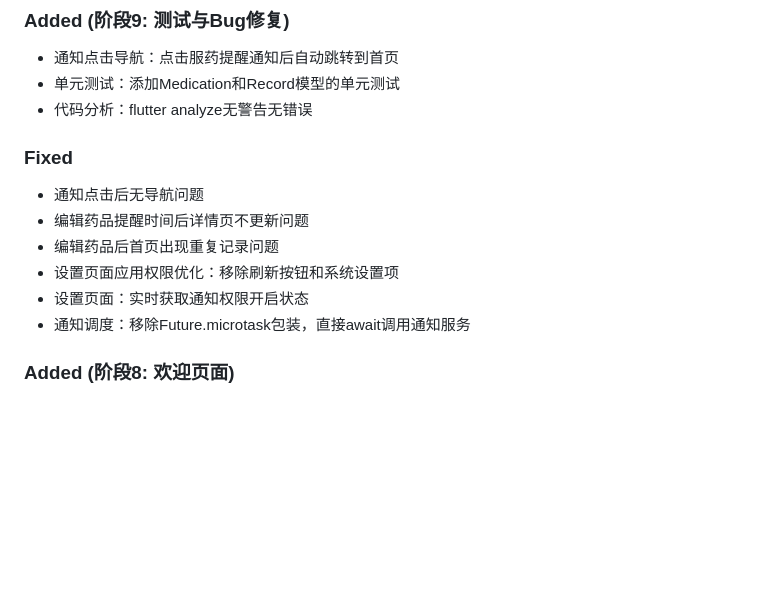
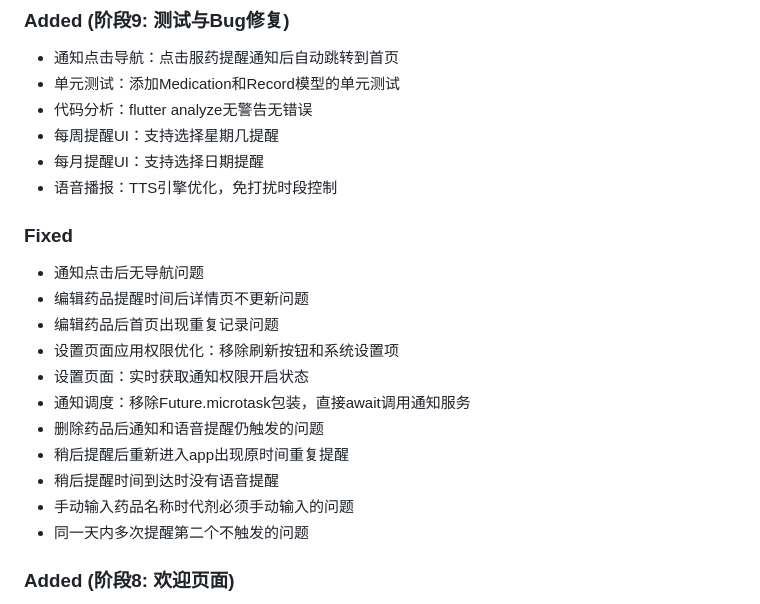
Before and after one commit to Jeremyvcder/medreminder, a Markdown page: CHANGELOG.md, the part around the change. Drawn GitHub-style; blank space fills up the shorter version.

Commit message:
docs: 更新CHANGELOG.md

```diff
--- a/CHANGELOG.md
+++ b/CHANGELOG.md
@@ -11,6 +11,9 @@ and this project adheres to [Semantic Versioning](https://semver.org/spec/v2.0.0
 - 通知点击导航：点击服药提醒通知后自动跳转到首页
 - 单元测试：添加Medication和Record模型的单元测试
 - 代码分析：flutter analyze无警告无错误
+- 每周提醒UI：支持选择星期几提醒
+- 每月提醒UI：支持选择日期提醒
+- 语音播报：TTS引擎优化，免打扰时段控制
 
 ### Fixed
 - 通知点击后无导航问题
@@ -19,6 +22,11 @@ and this project adheres to [Semantic Versioning](https://semver.org/spec/v2.0.0
 - 设置页面应用权限优化：移除刷新按钮和系统设置项
 - 设置页面：实时获取通知权限开启状态
 - 通知调度：移除Future.microtask包装，直接await调用通知服务
+- 删除药品后通知和语音提醒仍触发的问题
+- 稍后提醒后重新进入app出现原时间重复提醒
+- 稍后提醒时间到达时没有语音提醒
+- 手动输入药品名称时代剂必须手动输入的问题
+- 同一天内多次提醒第二个不触发的问题
 
 ### Added (阶段8: 欢迎页面)
 - 欢迎页面（Splash Screen）：绿色渐变背景 + 医疗图标 + 标语
```
